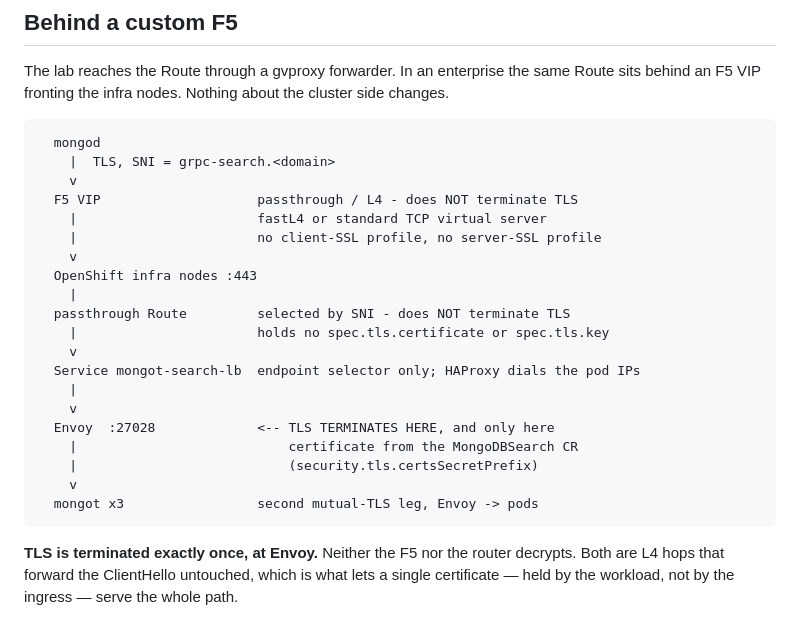
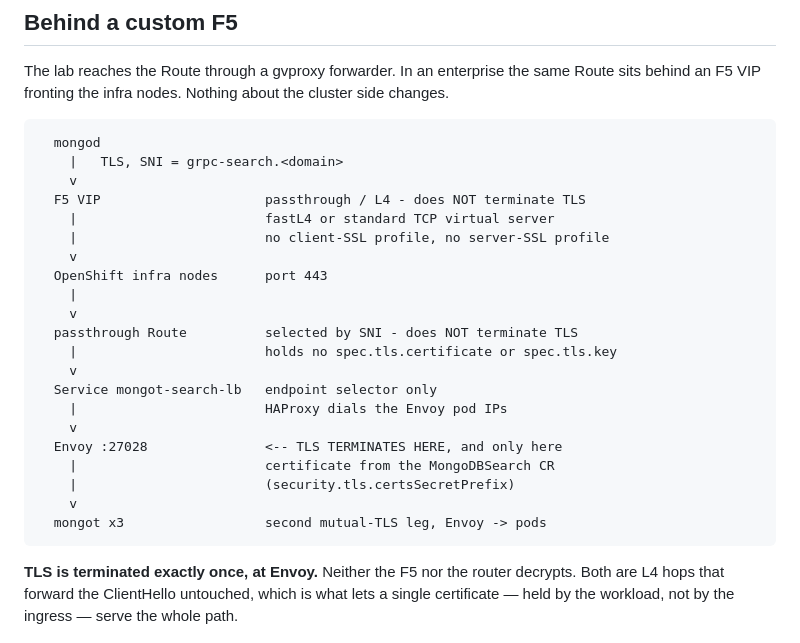
Before and after one commit to ephico2real2/mongodb-poc, a Markdown page: README.md, the part around one of its changes. Rendered like a GitHub page.

````diff
--- a/README.md
+++ b/README.md
@@ -301,25 +332,26 @@ behind an F5 VIP fronting the infra nodes. Nothing about the cluster side change
 
 ```text
   mongod
-    |  TLS, SNI = grpc-search.<domain>
+    |   TLS, SNI = grpc-search.<domain>
     v
-  F5 VIP                    passthrough / L4 - does NOT terminate TLS
-    |                       fastL4 or standard TCP virtual server
-    |                       no client-SSL profile, no server-SSL profile
+  F5 VIP                     passthrough / L4 - does NOT terminate TLS
+    |                        fastL4 or standard TCP virtual server
+    |                        no client-SSL profile, no server-SSL profile
     v
-  OpenShift infra nodes :443
-    |
-  passthrough Route         selected by SNI - does NOT terminate TLS
-    |                       holds no spec.tls.certificate or spec.tls.key
-    v
-  Service mongot-search-lb  endpoint selector only; HAProxy dials the pod IPs
+  OpenShift infra nodes      port 443
     |
     v
-  Envoy  :27028             <-- TLS TERMINATES HERE, and only here
-    |                           certificate from the MongoDBSearch CR
-    |                           (security.tls.certsSecretPrefix)
+  passthrough Route          selected by SNI - does NOT terminate TLS
+    |                        holds no spec.tls.certificate or spec.tls.key
     v
-  mongot x3                 second mutual-TLS leg, Envoy -> pods
+  Service mongot-search-lb   endpoint selector only
+    |                        HAProxy dials the Envoy pod IPs
+    v
+  Envoy :27028               <-- TLS TERMINATES HERE, and only here
+    |                        certificate from the MongoDBSearch CR
+    |                        (security.tls.certsSecretPrefix)
+    v
+  mongot x3                  second mutual-TLS leg, Envoy -> pods
 ```
 
 **TLS is terminated exactly once, at Envoy.** Neither the F5 nor the router decrypts. Both
````
Also changed, not shown: other parts of README.md (+139 -100 lines), REQUEST-PATH.md (+28 -22 lines).
